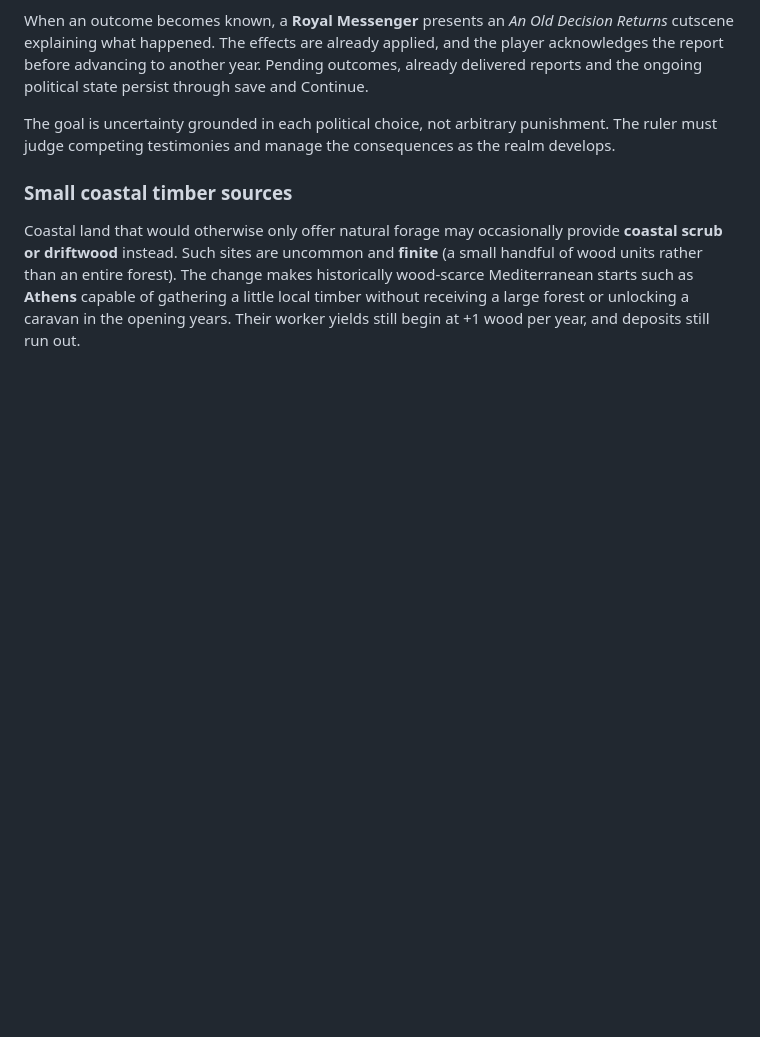
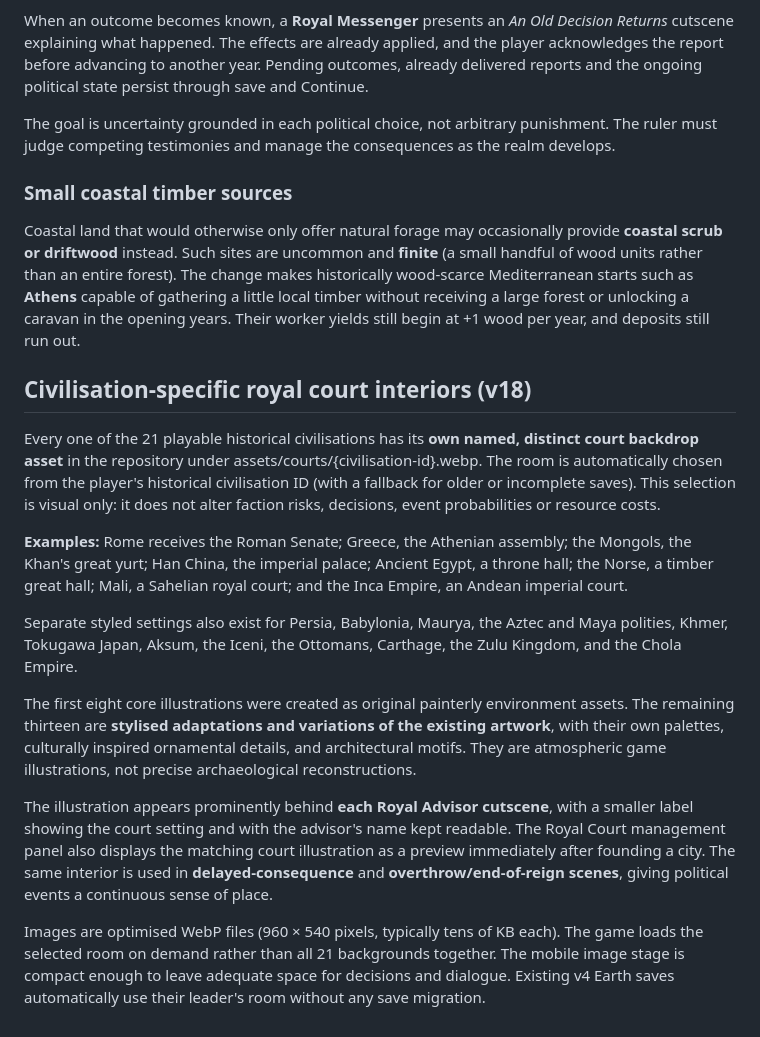
Before and after one commit to RainPlanterIE/Civ, a Markdown page: GAME_RULES.md, the part around the change. Rendered like a GitHub page; blank space fills up the shorter version.

Commit message:
Document civilisation-specific court art and responsive historic advisor scenes

```diff
--- a/GAME_RULES.md
+++ b/GAME_RULES.md
@@ -325,3 +325,18 @@ The goal is uncertainty grounded in each political choice, not arbitrary punishm
 
 ### Small coastal timber sources
 Coastal land that would otherwise only offer natural forage may occasionally provide **coastal scrub or driftwood** instead. Such sites are uncommon and **finite** (a small handful of wood units rather than an entire forest). The change makes historically wood-scarce Mediterranean starts such as **Athens** capable of gathering a little local timber without receiving a large forest or unlocking a caravan in the opening years. Their worker yields still begin at +1 wood per year, and deposits still run out.
+
+
+## Civilisation-specific royal court interiors (v18)
+
+Every one of the 21 playable historical civilisations has its **own named, distinct court backdrop asset** in the repository under assets/courts/{civilisation-id}.webp. The room is automatically chosen from the player's historical civilisation ID (with a fallback for older or incomplete saves). This selection is visual only: it does not alter faction risks, decisions, event probabilities or resource costs.
+
+**Examples:** Rome receives the Roman Senate; Greece, the Athenian assembly; the Mongols, the Khan's great yurt; Han China, the imperial palace; Ancient Egypt, a throne hall; the Norse, a timber great hall; Mali, a Sahelian royal court; and the Inca Empire, an Andean imperial court.
+
+Separate styled settings also exist for Persia, Babylonia, Maurya, the Aztec and Maya polities, Khmer, Tokugawa Japan, Aksum, the Iceni, the Ottomans, Carthage, the Zulu Kingdom, and the Chola Empire.
+
+The first eight core illustrations were created as original painterly environment assets. The remaining thirteen are **stylised adaptations and variations of the existing artwork**, with their own palettes, culturally inspired ornamental details, and architectural motifs. They are atmospheric game illustrations, not precise archaeological reconstructions.
+
+The illustration appears prominently behind **each Royal Advisor cutscene**, with a smaller label showing the court setting and with the advisor's name kept readable. The Royal Court management panel also displays the matching court illustration as a preview immediately after founding a city. The same interior is used in **delayed-consequence** and **overthrow/end-of-reign scenes**, giving political events a continuous sense of place.
+
+Images are optimised WebP files (960 × 540 pixels, typically tens of KB each). The game loads the selected room on demand rather than all 21 backgrounds together. The mobile image stage is compact enough to leave adequate space for decisions and dialogue. Existing v4 Earth saves automatically use their leader's room without any save migration.
```
